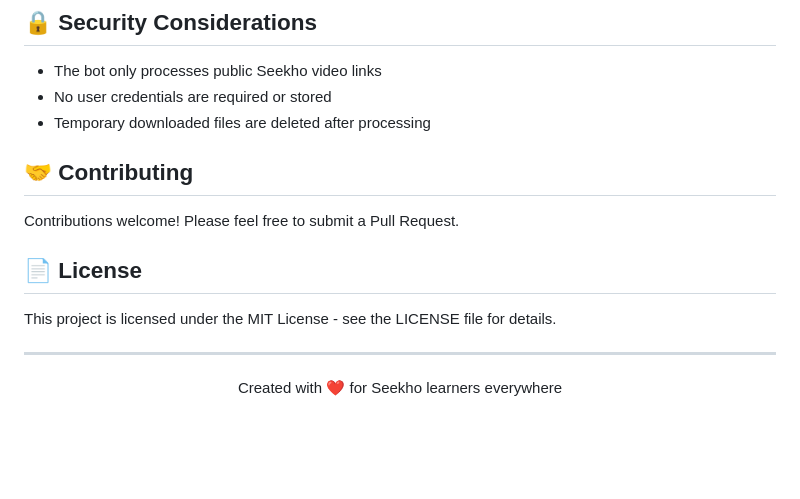
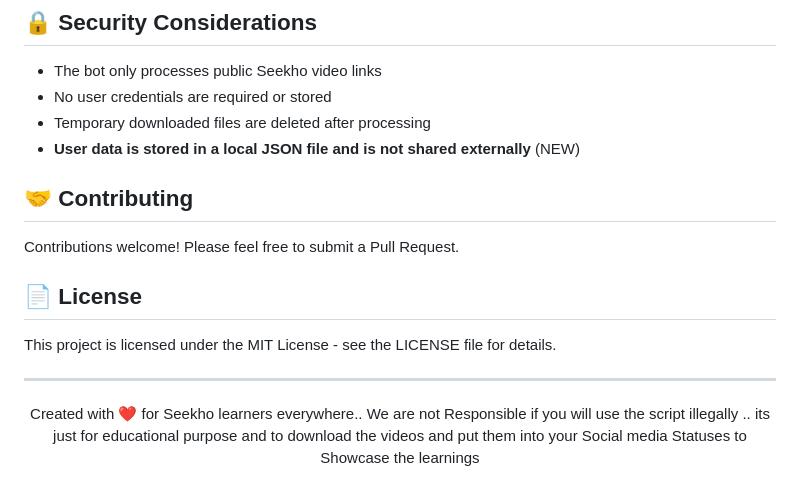
Before and after one commit to Tactition/Seekho-App-Shorts-Downloader, a Markdown page: README.md, the part around one of its changes. GitHub-like rendering; blank space fills up the shorter version.

```diff
--- a/README.md
+++ b/README.md
@@ -105,6 +113,7 @@ Access the web interface at your deployment URL to download videos through your
 - The bot only processes public Seekho video links
 - No user credentials are required or stored
 - Temporary downloaded files are deleted after processing
+- **User data is stored in a local JSON file and is not shared externally** (NEW)
 
 ## 🤝 Contributing
 
@@ -117,5 +126,5 @@ This project is licensed under the MIT License - see the LICENSE file for detail
 ---
 
 <div align="center">
-  <p>Created with ❤️ for Seekho learners everywhere</p>
+  <p>Created with ❤️ for Seekho learners everywhere.. We are not Responsible if you will use the script illegally .. its just for educational purpose and to download the videos and put them into your Social media Statuses to Showcase the learnings</p>
 </div>
```
Also changed, not shown: other parts of README.md (+10 -2 lines).
